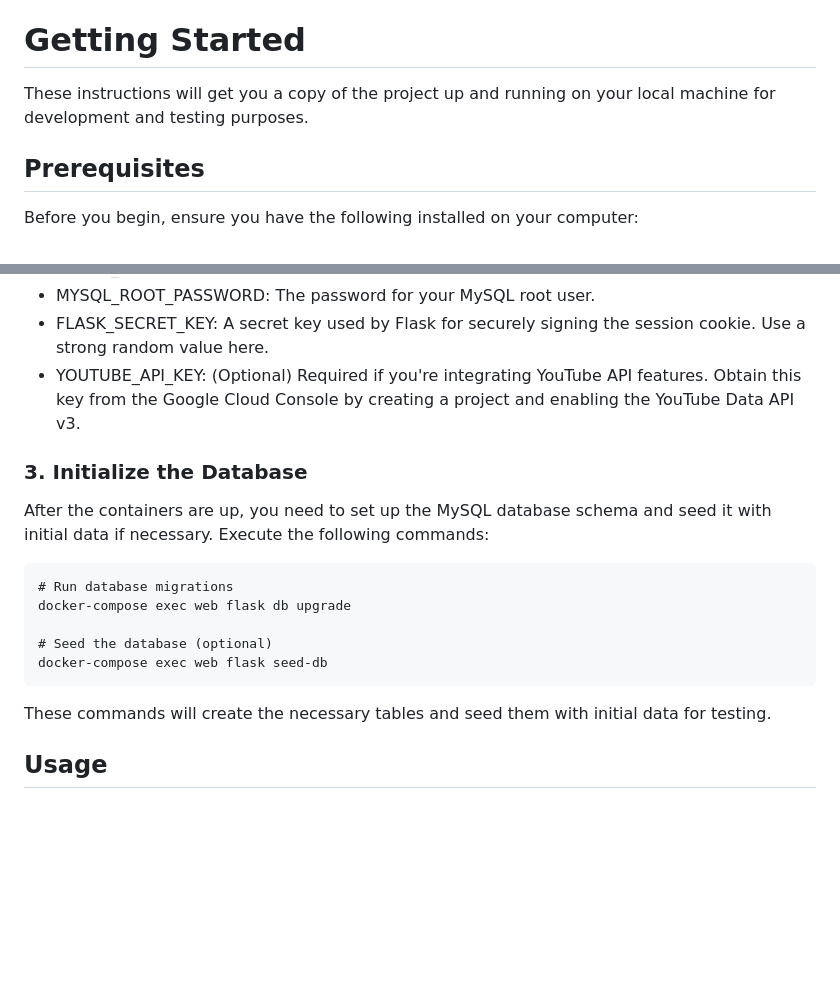
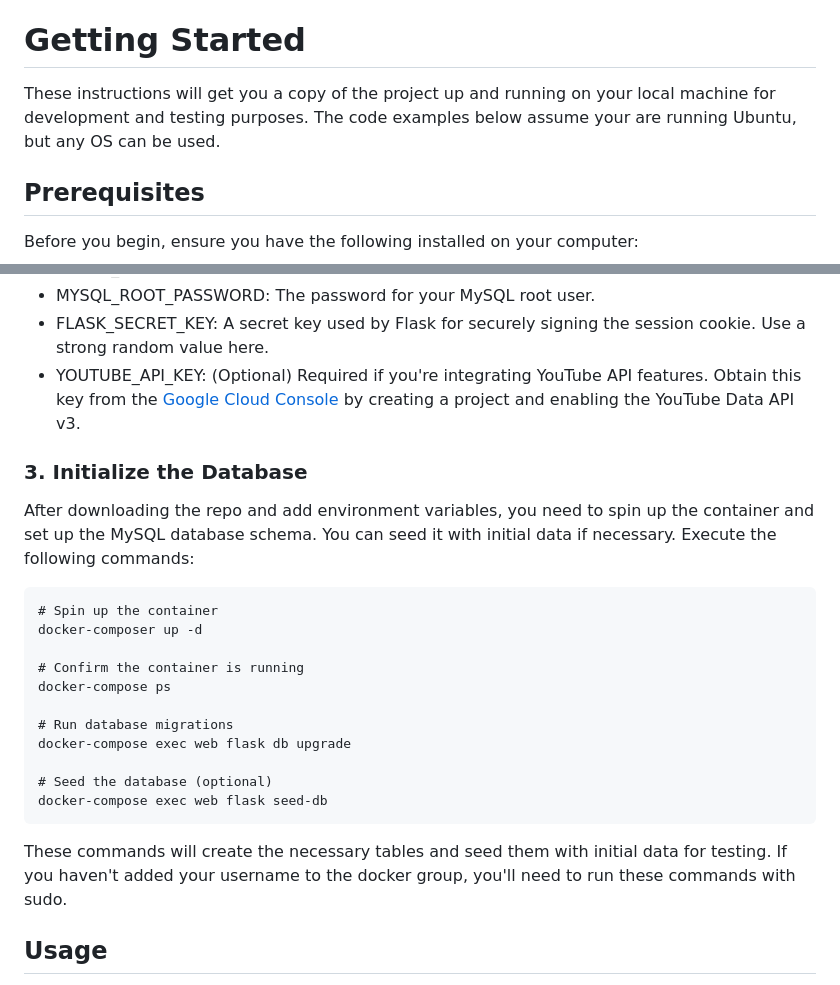
Before and after one commit to tristenwallace/karaoke-app, a Markdown page: Readme.md, 2 parts joined by grey strips. Drawn GitHub-style; blank space fills up the shorter version.

Commit message:
docs: Add links to Readme.md

````diff
--- a/Readme.md
+++ b/Readme.md
@@ -13,7 +13,7 @@ The Karaoke Queue Management System is a fun, interactive application allowing u
 
 # Getting Started
 
-These instructions will get you a copy of the project up and running on your local machine for development and testing purposes.
+These instructions will get you a copy of the project up and running on your local machine for development and testing purposes. The code examples below assume your are running Ubuntu, but any OS can be used.
 
 ## Prerequisites
 
@@ -67,20 +67,27 @@ Explanation of Variables:
 - MYSQL_PASSWORD: The password for your MySQL database user.
 - MYSQL_ROOT_PASSWORD: The password for your MySQL root user.
 - FLASK_SECRET_KEY: A secret key used by Flask for securely signing the session cookie. Use a strong random value here.
-- YOUTUBE_API_KEY: (Optional) Required if you're integrating YouTube API features. Obtain this key from the Google Cloud Console by creating a project and enabling the YouTube Data API v3.
+- YOUTUBE_API_KEY: (Optional) Required if you're integrating YouTube API features. Obtain this key from the [Google Cloud Console](https://console.cloud.google.com/) by creating a project and enabling the YouTube Data API v3.
 
 ### 3. Initialize the Database
 
-After the containers are up, you need to set up the MySQL database schema and seed it with initial data if necessary. Execute the following commands:
+After downloading the repo and add environment variables, you need to spin up the container and set up the MySQL database schema. You can seed it with initial data if necessary. Execute the following commands:
 
 ```
+# Spin up the container
+docker-composer up -d
+
+# Confirm the container is running
+docker-compose ps
+
 # Run database migrations
 docker-compose exec web flask db upgrade
 
 # Seed the database (optional)
 docker-compose exec web flask seed-db
 ```
-These commands will create the necessary tables and seed them with initial data for testing.
+
+These commands will create the necessary tables and seed them with initial data for testing. If you haven't added your username to the docker group, you'll need to run these commands with sudo.
 
 ## Usage
 
````
Also changed, not shown: other parts of Readme.md (+3 -3 lines).
